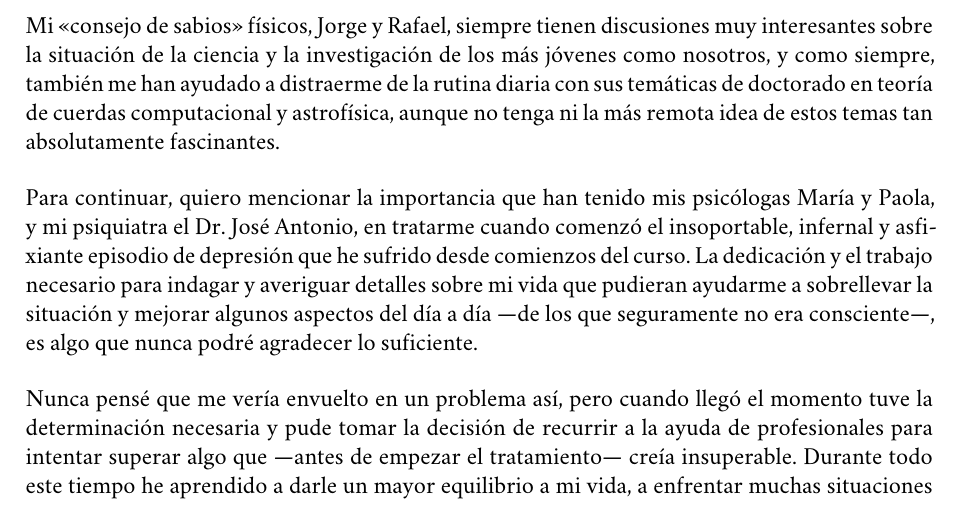
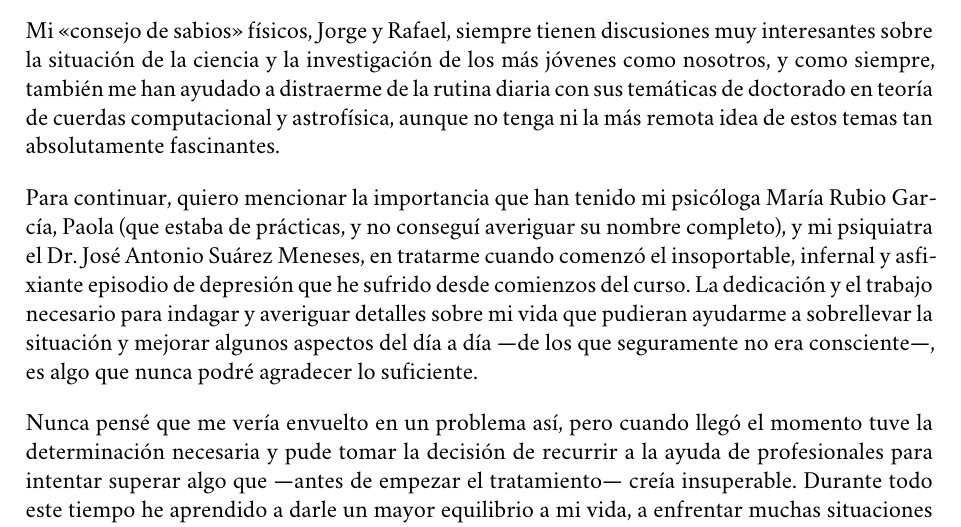
Before and after one commit to ismatorresgarcia/MScThesis, a LaTeX document (main.tex, which reads Preliminares/agradecimientos.tex): part of page 5 of 50, cut so that both start at the same text. Compiled offline with XeLaTeX; a missing font is replaced by an installed copy or a similar font.

Commit message:
Acknowledgmente chapter completed

```diff
--- a/Preliminares/agradecimientos.tex
+++ b/Preliminares/agradecimientos.tex
@@ -7,7 +7,7 @@ En segundo lugar, me gustaría agradecer a mis amigos la atención y el cariño
 
 Mi \enquote{consejo de sabios} físicos, Jorge y Rafael, siempre tienen discusiones muy interesantes sobre la situación de la ciencia y la investigación de los más jóvenes como nosotros, y como siempre, también me han ayudado a distraerme de la rutina diaria con sus temáticas de doctorado en teoría de cuerdas computacional y astrofísica, aunque no tenga ni la más remota idea de estos temas tan absolutamente fascinantes.
 
-Para continuar, quiero mencionar la importancia que han tenido mis psicólogas María y Paola, y mi psiquiatra el Dr. José Antonio, en tratarme cuando comenzó el insoportable, infernal y asfixiante episodio de depresión que he sufrido desde comienzos del curso. La dedicación y el trabajo necesario para indagar y averiguar detalles sobre mi vida que pudieran ayudarme a sobrellevar la situación y mejorar algunos aspectos del día a día ---de los que seguramente no era consciente---, es algo que nunca podré agradecer lo suficiente.
+Para continuar, quiero mencionar la importancia que han tenido mi psicóloga María Rubio García, Paola (que estaba de prácticas, y no conseguí averiguar su nombre completo), y mi psiquiatra el Dr. José Antonio Suárez Meneses, en tratarme cuando comenzó el insoportable, infernal y asfixiante episodio de depresión que he sufrido desde comienzos del curso. La dedicación y el trabajo necesario para indagar y averiguar detalles sobre mi vida que pudieran ayudarme a sobrellevar la situación y mejorar algunos aspectos del día a día ---de los que seguramente no era consciente---, es algo que nunca podré agradecer lo suficiente.
 
 Nunca pensé que me vería envuelto en un problema así, pero cuando llegó el momento tuve la determinación necesaria y pude tomar la decisión de recurrir a la ayuda de profesionales para intentar superar algo que ---antes de empezar el tratamiento--- creía insuperable. Durante todo este tiempo he aprendido a darle un mayor equilibrio a mi vida, a enfrentar muchas situaciones de una forma diferente y, en general, a visualizar el futuro con una mirada distinta, más optimista y menos catastrófica, para ser menos exigente conmigo mismo y quitarle importancia a mis elucubraciones y pensamientos internos, que por lo general suelen ser una manifestación irracional de nuestras inseguridades y miedos, y no tanto de la realidad que vivimos.
 
```
